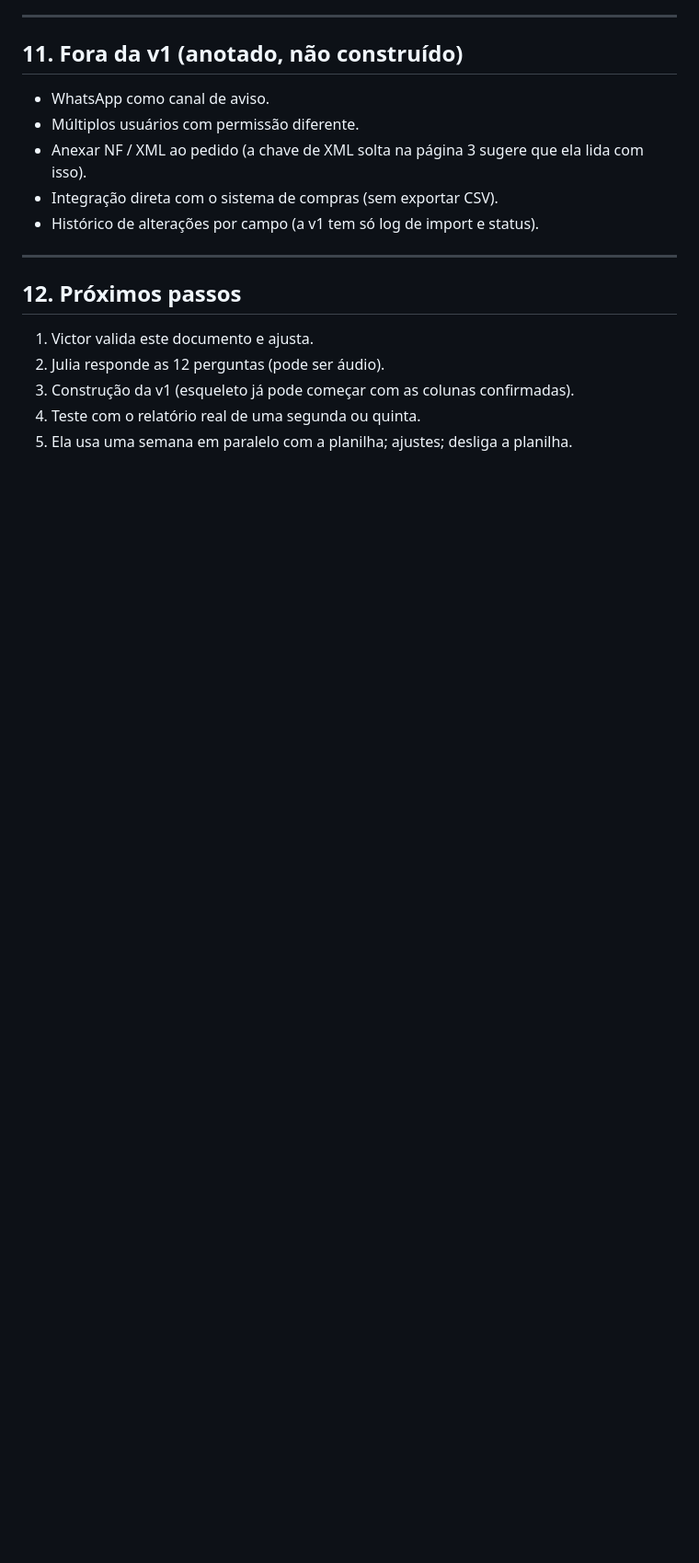
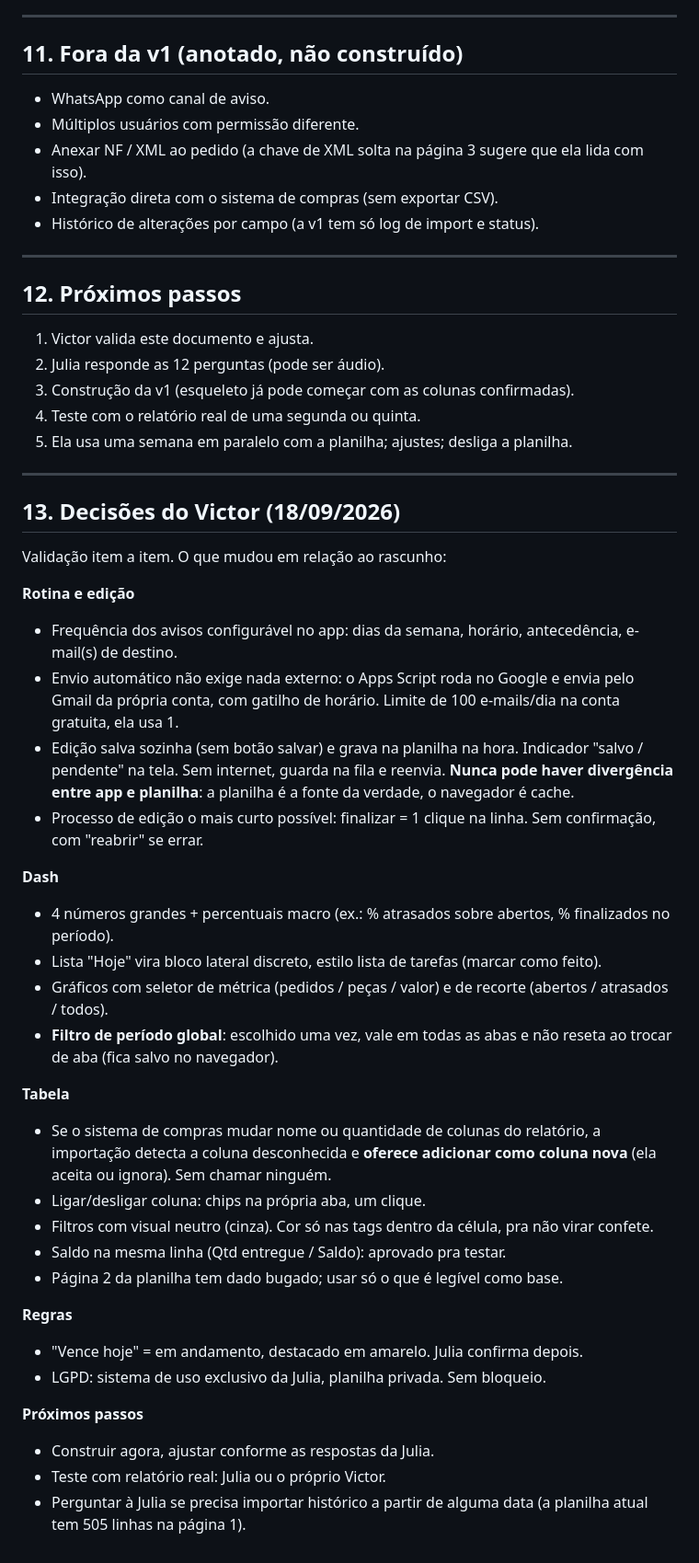
Before and after one commit to flux-marketing-ai/system-julia-oliveira, a Markdown page: docs/01-especificacao-v1.md, the part around one of its changes. Shown at 92% size. Rendered like a GitHub page; blank space fills up the shorter version.

```diff
--- a/docs/01-especificacao-v1.md
+++ b/docs/01-especificacao-v1.md
@@ -274,3 +275,37 @@ Backup: histórico de versões do Google Sheets (nativo) + botão "Exportar tudo
 3. Construção da v1 (esqueleto já pode começar com as colunas confirmadas).
 4. Teste com o relatório real de uma segunda ou quinta.
 5. Ela usa uma semana em paralelo com a planilha; ajustes; desliga a planilha.
+
+---
+
+## 13. Decisões do Victor (18/09/2026)
+
+Validação item a item. O que mudou em relação ao rascunho:
+
+**Rotina e edição**
+- Frequência dos avisos configurável no app: dias da semana, horário, antecedência, e-mail(s) de destino.
+- Envio automático não exige nada externo: o Apps Script roda no Google e envia pelo Gmail da própria conta, com gatilho de horário. Limite de 100 e-mails/dia na conta gratuita, ela usa 1.
+- Edição salva sozinha (sem botão salvar) e grava na planilha na hora. Indicador "salvo / pendente" na tela. Sem internet, guarda na fila e reenvia. **Nunca pode haver divergência entre app e planilha**: a planilha é a fonte da verdade, o navegador é cache.
+- Processo de edição o mais curto possível: finalizar = 1 clique na linha. Sem confirmação, com "reabrir" se errar.
+
+**Dash**
+- 4 números grandes + percentuais macro (ex.: % atrasados sobre abertos, % finalizados no período).
+- Lista "Hoje" vira bloco lateral discreto, estilo lista de tarefas (marcar como feito).
+- Gráficos com seletor de métrica (pedidos / peças / valor) e de recorte (abertos / atrasados / todos).
+- **Filtro de período global**: escolhido uma vez, vale em todas as abas e não reseta ao trocar de aba (fica salvo no navegador).
+
+**Tabela**
+- Se o sistema de compras mudar nome ou quantidade de colunas do relatório, a importação detecta a coluna desconhecida e **oferece adicionar como coluna nova** (ela aceita ou ignora). Sem chamar ninguém.
+- Ligar/desligar coluna: chips na própria aba, um clique.
+- Filtros com visual neutro (cinza). Cor só nas tags dentro da célula, pra não virar confete.
+- Saldo na mesma linha (Qtd entregue / Saldo): aprovado pra testar.
+- Página 2 da planilha tem dado bugado; usar só o que é legível como base.
+
+**Regras**
+- "Vence hoje" = em andamento, destacado em amarelo. Julia confirma depois.
+- LGPD: sistema de uso exclusivo da Julia, planilha privada. Sem bloqueio.
+
+**Próximos passos**
+- Construir agora, ajustar conforme as respostas da Julia.
+- Teste com relatório real: Julia ou o próprio Victor.
+- Perguntar à Julia se precisa importar histórico a partir de alguma data (a planilha atual tem 505 linhas na página 1).
```
Also changed, not shown: other parts of docs/01-especificacao-v1.md (+4 -3 lines), README.md (+24 -6 lines), docs/02-instalacao.md (added, +91 -0 lines), docs/img/celular-dash.png (added), docs/img/config.png (added), docs/img/dash.png (added), docs/img/importar.png (added), docs/img/pedidos.png (added), 11 other files.
